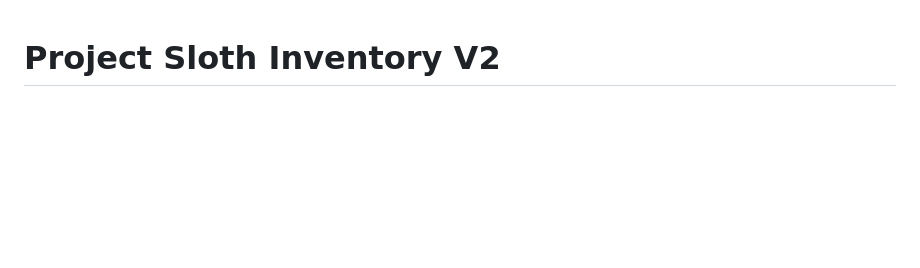
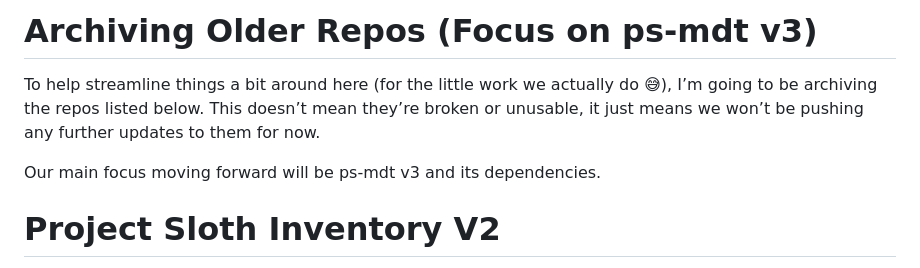
Before and after one commit to Project-Sloth/ps-inventory-v2, a Markdown page: README.md, the part around the change. GitHub-like rendering; blank space fills up the shorter version.

Commit message:
Update README to reflect repo archiving strategy
Added section about archiving older repositories and focusing on ps-mdt v3.

```diff
--- a/README.md
+++ b/README.md
@@ -1,3 +1,9 @@
+# Archiving Older Repos (Focus on ps-mdt v3)
+
+To help streamline things a bit around here (for the little work we actually do 😅), I’m going to be archiving the repos listed below. This doesn’t mean they’re broken or unusable, it just means we won’t be pushing any further updates to them for now.
+
+Our main focus moving forward will be ps-mdt v3 and its dependencies.
+
 # Project Sloth Inventory V2
 
 Version 2 of Project Sloth's slot based inventory for FiveM. This version is built to work with newer versions of QB Core. While there is an option for backwards compatibility, please note it is not heavily tested and may not work as intended.
```
